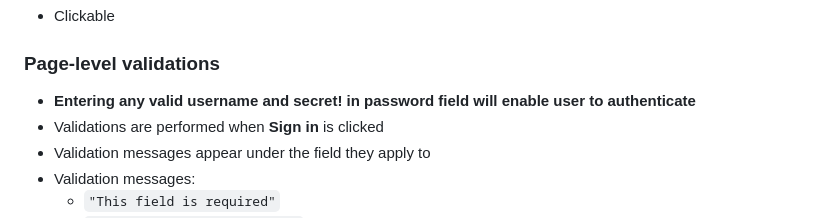
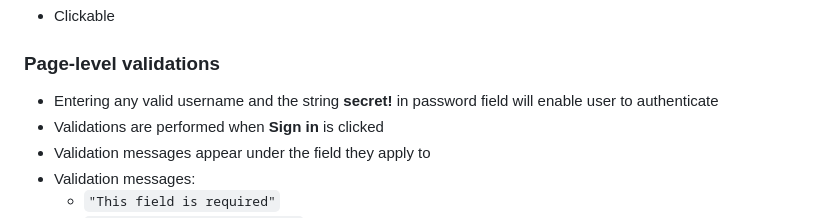
Before and after one commit to denemorhun-nava/nava-qa-interview, a Markdown page: README.md, the part around the change. Drawn GitHub-style.

```diff
--- a/README.md
+++ b/README.md
@@ -43,7 +43,7 @@ Clarify **scope**, UI validations, authentication behavior, user account states/
   - Clickable
 
 ### Page-level validations
-- **Entering any valid username and **secret!** in password field will enable user to authenticate**
+- Entering any valid username and the string **secret!** in password field will enable user to authenticate
 - Validations are performed when **Sign in** is clicked
 - Validation messages appear under the field they apply to
 - Validation messages:
```
